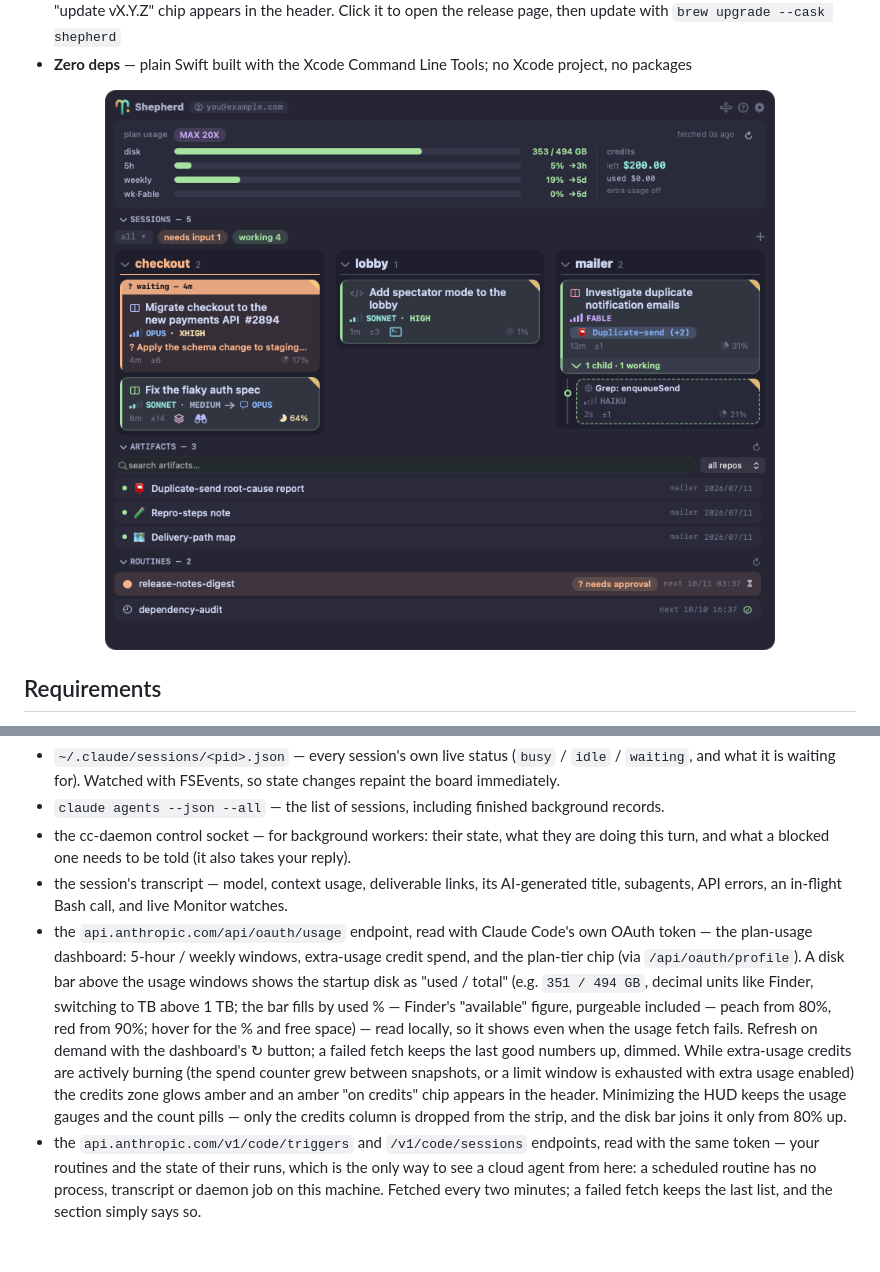
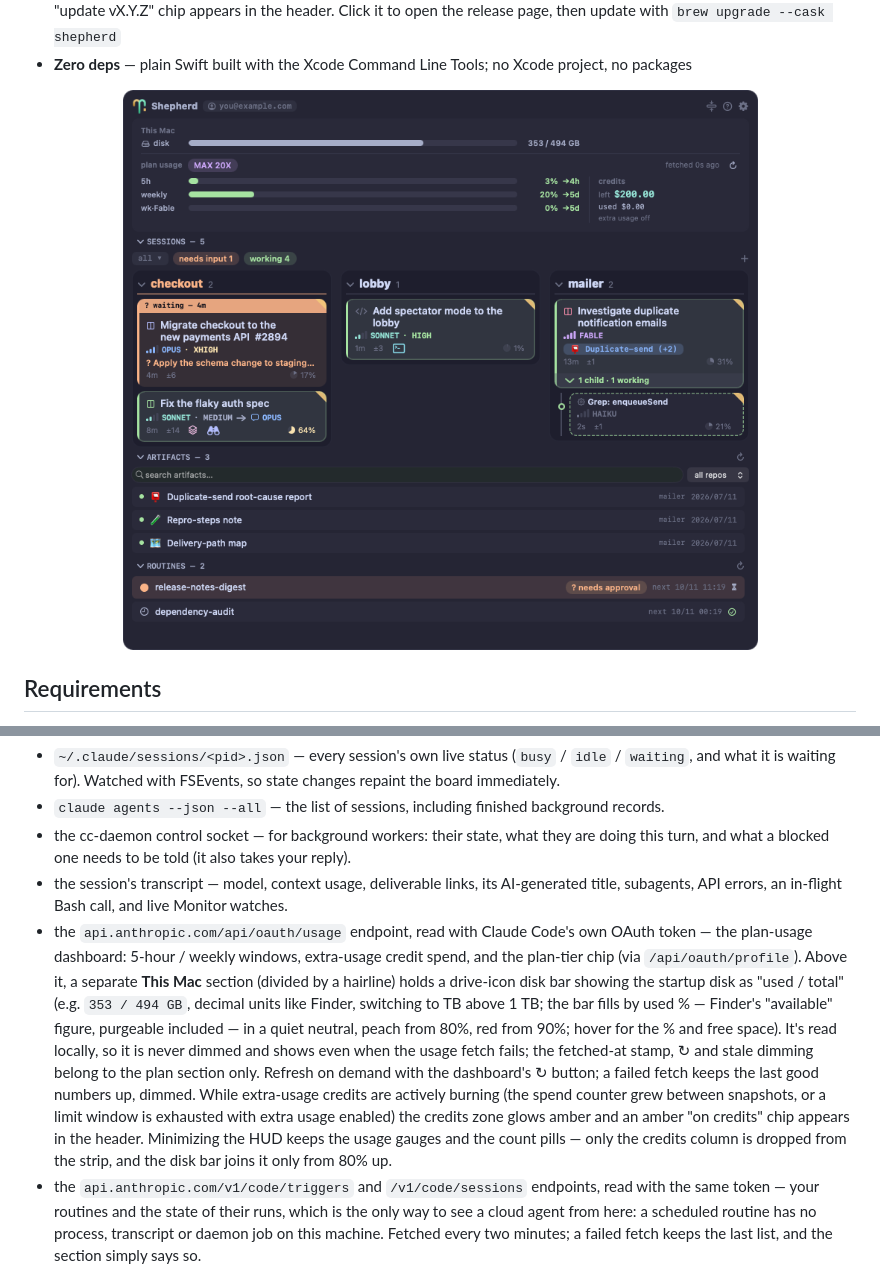
Before and after one commit to sadayuki-matsuno/shepherd, a Markdown page: README.md, 2 parts joined by grey strips. GitHub-like rendering; pictures changed too: docs/assets/hud-en.png; blank space fills up the shorter version.

```diff
--- a/README.md
+++ b/README.md
@@ -73,7 +73,7 @@ Shepherd installs nothing into Claude Code. It reads what Claude Code already wr
 - `claude agents --json --all` — the list of sessions, including finished background records.
 - the cc-daemon control socket — for background workers: their state, what they are doing this turn, and what a blocked one needs to be told (it also takes your reply).
 - the session's transcript — model, context usage, deliverable links, its AI-generated title, subagents, API errors, an in-flight Bash call, and live Monitor watches.
-- the `api.anthropic.com/api/oauth/usage` endpoint, read with Claude Code's own OAuth token — the plan-usage dashboard: 5-hour / weekly windows, extra-usage credit spend, and the plan-tier chip (via `/api/oauth/profile`). A disk bar above the usage windows shows the startup disk as "used / total" (e.g. `351 / 494 GB`, decimal units like Finder, switching to TB above 1 TB; the bar fills by used % — Finder's "available" figure, purgeable included — peach from 80%, red from 90%; hover for the % and free space) — read locally, so it shows even when the usage fetch fails. Refresh on demand with the dashboard's ↻ button; a failed fetch keeps the last good numbers up, dimmed. While extra-usage credits are actively burning (the spend counter grew between snapshots, or a limit window is exhausted with extra usage enabled) the credits zone glows amber and an amber "on credits" chip appears in the header. Minimizing the HUD keeps the usage gauges and the count pills — only the credits column is dropped from the strip, and the disk bar joins it only from 80% up.
+- the `api.anthropic.com/api/oauth/usage` endpoint, read with Claude Code's own OAuth token — the plan-usage dashboard: 5-hour / weekly windows, extra-usage credit spend, and the plan-tier chip (via `/api/oauth/profile`). Above it, a separate **This Mac** section (divided by a hairline) holds a drive-icon disk bar showing the startup disk as "used / total" (e.g. `353 / 494 GB`, decimal units like Finder, switching to TB above 1 TB; the bar fills by used % — Finder's "available" figure, purgeable included — in a quiet neutral, peach from 80%, red from 90%; hover for the % and free space). It's read locally, so it is never dimmed and shows even when the usage fetch fails; the fetched-at stamp, ↻ and stale dimming belong to the plan section only. Refresh on demand with the dashboard's ↻ button; a failed fetch keeps the last good numbers up, dimmed. While extra-usage credits are actively burning (the spend counter grew between snapshots, or a limit window is exhausted with extra usage enabled) the credits zone glows amber and an amber "on credits" chip appears in the header. Minimizing the HUD keeps the usage gauges and the count pills — only the credits column is dropped from the strip, and the disk bar joins it only from 80% up.
 - the `api.anthropic.com/v1/code/triggers` and `/v1/code/sessions` endpoints, read with the same token — your routines and the state of their runs, which is the only way to see a cloud agent from here: a scheduled routine has no process, transcript or daemon job on this machine. Fetched every two minutes; a failed fetch keeps the last list, and the section simply says so.
 - `ps -wwEp <pid>` — the session's environment: which zellij session and pane it lives in, whether it runs in a VS Code-family integrated terminal (`TERM_PROGRAM` / `__CFBundleIdentifier` — the latter is also the exact `open -b` target, so forks like Cursor need no lookup table), and the `SHEPHERD_PARENT_SESSION_ID` a parent exported when it spawned the session, which is how child sessions nest under their parent. (This variable is Shepherd's own convention — export it yourself when one session launches another.)
 
```
Also changed, not shown: CLAUDE.md (+1 -1 lines), docs/assets/hud-ja.png, 4 other files.
